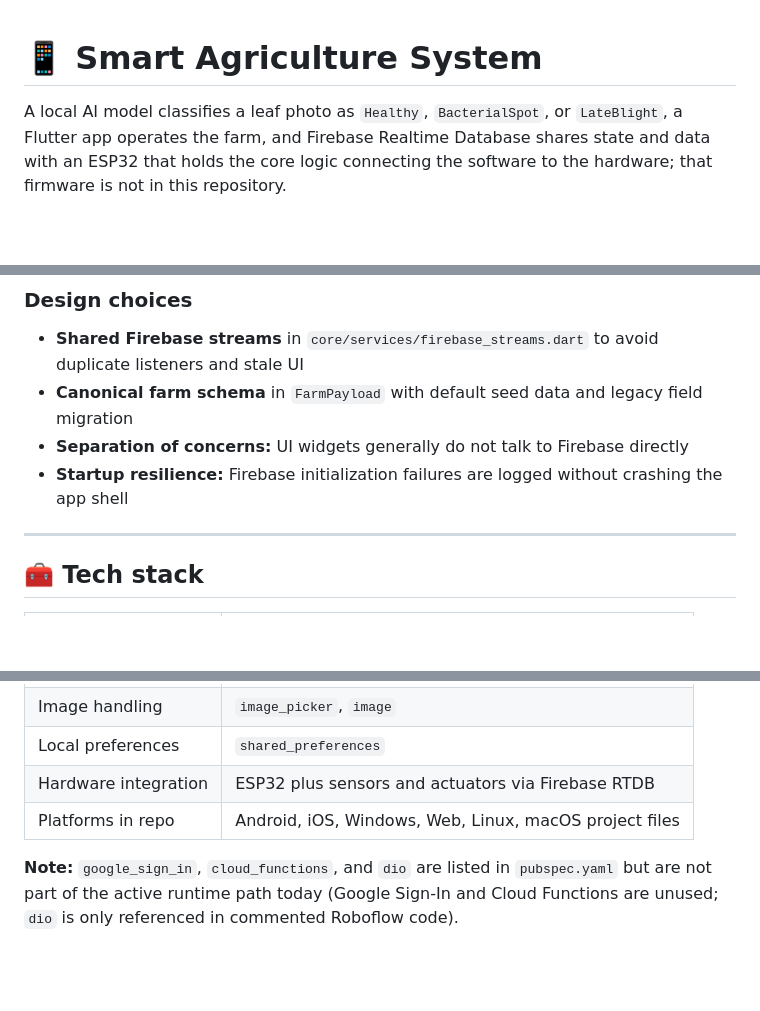
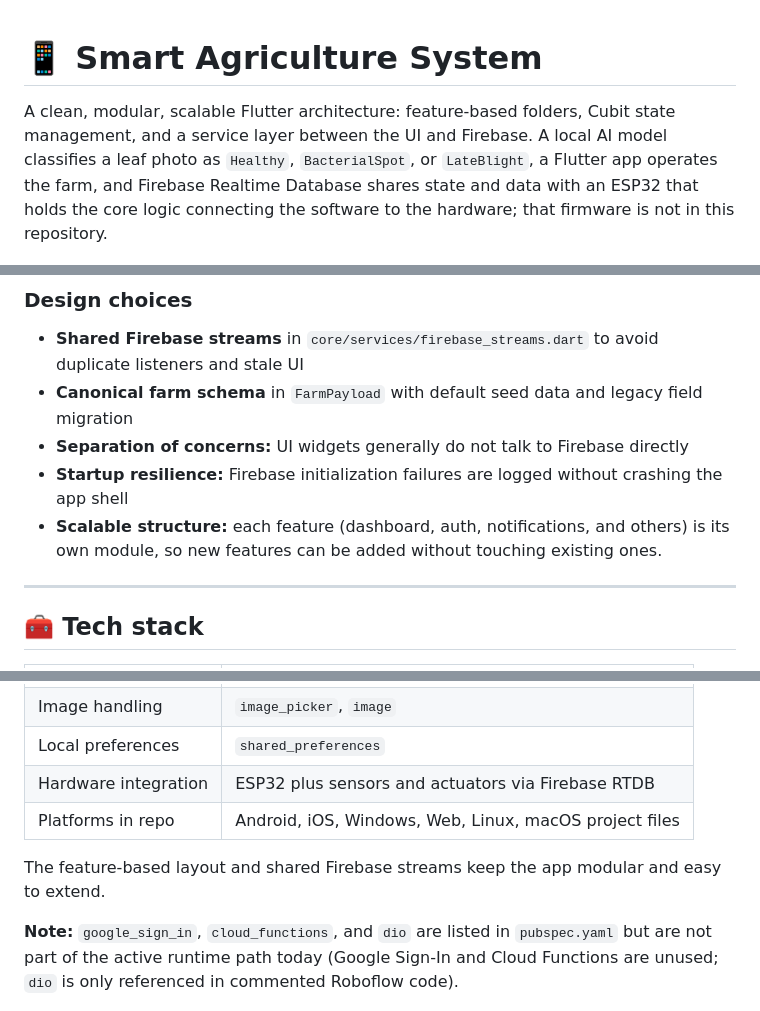
Before and after one commit to mahmoudjawad02025/flutter_smart_agriculture_system, a Markdown page: README.md, 3 parts joined by grey strips. GitHub-like rendering; blank space fills up the shorter version.

```diff
--- a/README.md
+++ b/README.md
@@ -1,5 +1,6 @@
 # 📱 Smart Agriculture System
 
+A clean, modular, scalable Flutter architecture: feature-based folders, Cubit state management, and a service layer between the UI and Firebase.
 A local AI model classifies a leaf photo as `Healthy`, `BacterialSpot`, or `LateBlight`, a Flutter app operates the farm, and Firebase Realtime Database shares state and data with an ESP32 that holds the core logic connecting the software to the hardware; that firmware is not in this repository.
 
 ---
@@ -207,6 +208,7 @@ Firebase Realtime Database  ↔  ESP32 controller
 - **Canonical farm schema** in `FarmPayload` with default seed data and legacy field migration
 - **Separation of concerns:** UI widgets generally do not talk to Firebase directly
 - **Startup resilience:** Firebase initialization failures are logged without crashing the app shell
+- **Scalable structure:** each feature (dashboard, auth, notifications, and others) is its own module, so new features can be added without touching existing ones.
 
 ---
 
@@ -225,6 +227,8 @@ Firebase Realtime Database  ↔  ESP32 controller
 | Local preferences | `shared_preferences` |
 | Hardware integration | ESP32 plus sensors and actuators via Firebase RTDB |
 | Platforms in repo | Android, iOS, Windows, Web, Linux, macOS project files |
+
+The feature-based layout and shared Firebase streams keep the app modular and easy to extend.
 
 **Note:** `google_sign_in`, `cloud_functions`, and `dio` are listed in `pubspec.yaml` but are not part of the active runtime path today (Google Sign-In and Cloud Functions are unused; `dio` is only referenced in commented Roboflow code).
 
```
